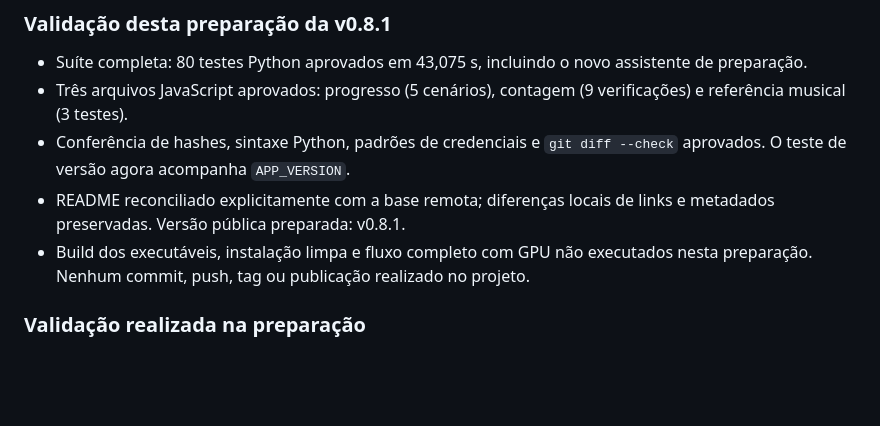
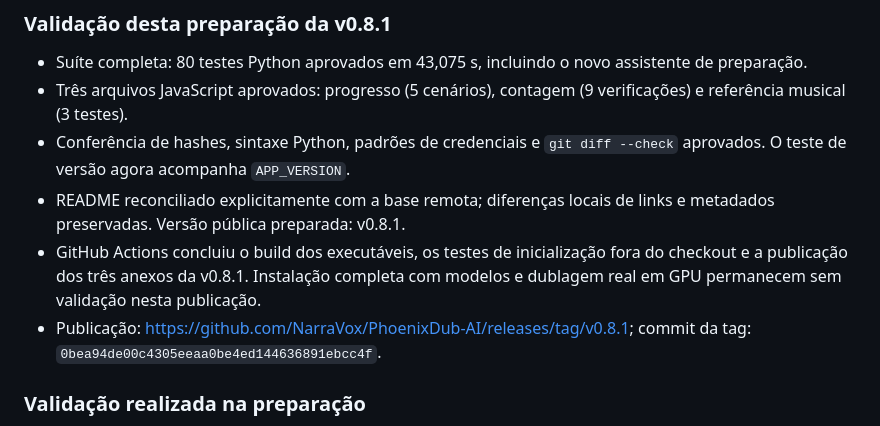
Before and after one commit to NarraVox/PhoenixDub-AI, a Markdown page: RELEASE_NOTES.md, the part around the change. Drawn GitHub-style; blank space fills up the shorter version.

```diff
--- a/RELEASE_NOTES.md
+++ b/RELEASE_NOTES.md
@@ -55,7 +55,8 @@ Esta atualização reúne as mudanças posteriores à v0.6.0, com destaque para
 - Três arquivos JavaScript aprovados: progresso (5 cenários), contagem (9 verificações) e referência musical (3 testes).
 - Conferência de hashes, sintaxe Python, padrões de credenciais e `git diff --check` aprovados. O teste de versão agora acompanha `APP_VERSION`.
 - README reconciliado explicitamente com a base remota; diferenças locais de links e metadados preservadas. Versão pública preparada: v0.8.1.
-- Build dos executáveis, instalação limpa e fluxo completo com GPU não executados nesta preparação. Nenhum commit, push, tag ou publicação realizado no projeto.
+- GitHub Actions concluiu o build dos executáveis, os testes de inicialização fora do checkout e a publicação dos três anexos da v0.8.1. Instalação completa com modelos e dublagem real em GPU permanecem sem validação nesta publicação.
+- Publicação: https://github.com/NarraVox/PhoenixDub-AI/releases/tag/v0.8.1; commit da tag: `0bea94de00c4305eeaa0be4ed144636891ebcc4f`.
 
 ### Validação realizada na preparação
 
```
Also changed, not shown: docs/ATUALIZACOES.md (+8 -0 lines), docs/NOTAS_PARA_GITHUB.md (+11 -2 lines).
